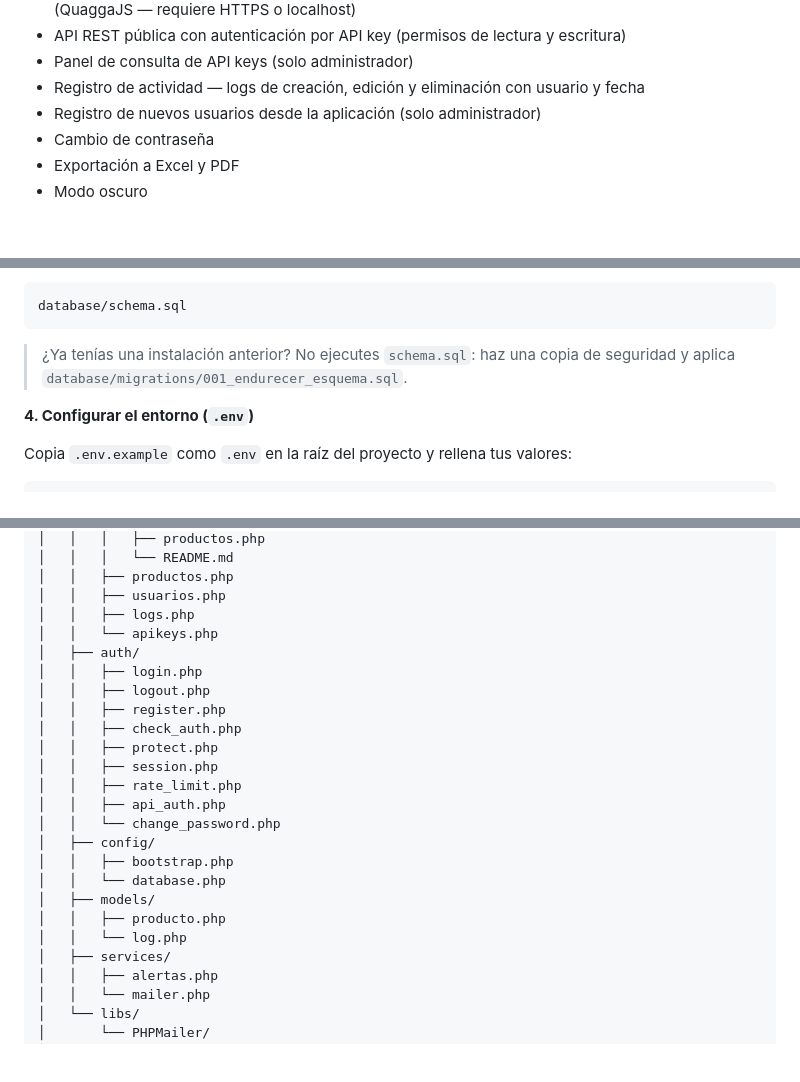
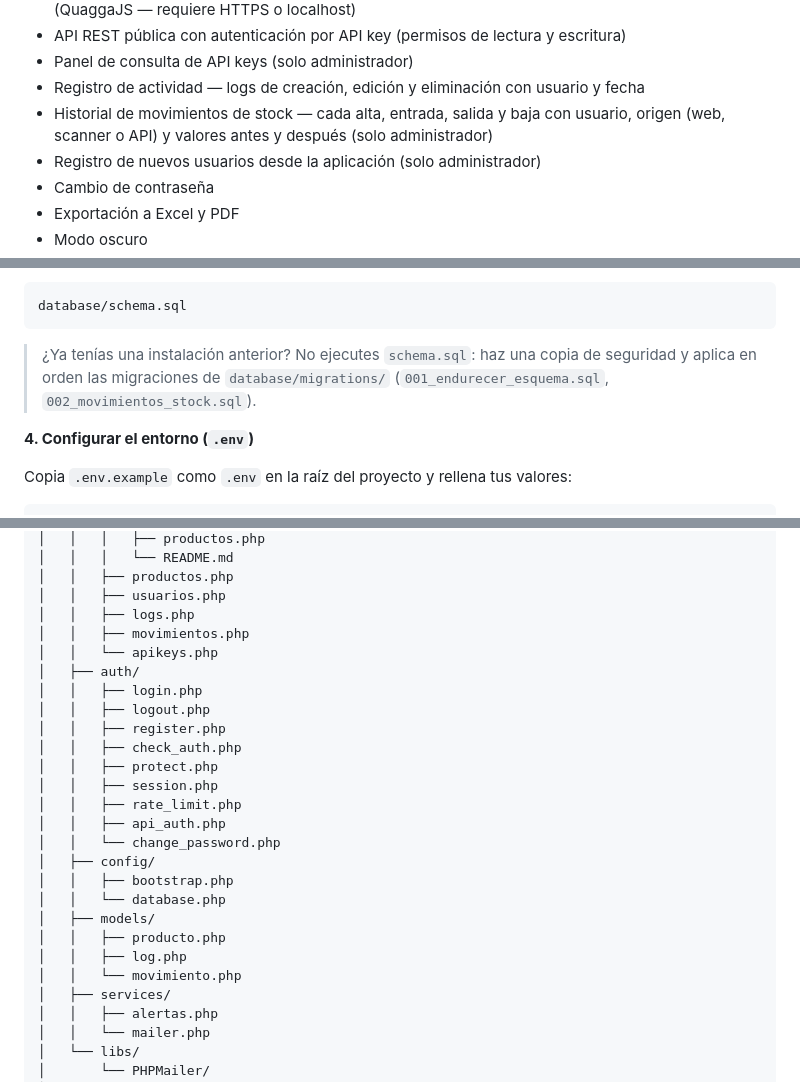
Before and after one commit to alejoluque2002/inventario-app, a Markdown page: README.md, 3 parts joined by grey strips. Drawn GitHub-style; blank space fills up the shorter version.

Commit message:
docs: documentar el historial de movimientos de stock

````diff
--- a/README.md
+++ b/README.md
@@ -51,6 +51,7 @@ Aplicación web de gestión de inventario desarrollada con PHP, MySQL y JavaScri
 - API REST pública con autenticación por API key (permisos de lectura y escritura)
 - Panel de consulta de API keys (solo administrador)
 - Registro de actividad — logs de creación, edición y eliminación con usuario y fecha
+- Historial de movimientos de stock — cada alta, entrada, salida y baja con usuario, origen (web, scanner o API) y valores antes y después (solo administrador)
 - Registro de nuevos usuarios desde la aplicación (solo administrador)
 - Cambio de contraseña
 - Exportación a Excel y PDF
@@ -106,7 +107,7 @@ Abre phpMyAdmin e importa el script (crea la base de datos `inventario_db` y las
 database/schema.sql
 ```
 
-> ¿Ya tenías una instalación anterior? No ejecutes `schema.sql`: haz una copia de seguridad y aplica `database/migrations/001_endurecer_esquema.sql`.
+> ¿Ya tenías una instalación anterior? No ejecutes `schema.sql`: haz una copia de seguridad y aplica en orden las migraciones de `database/migrations/` (`001_endurecer_esquema.sql`, `002_movimientos_stock.sql`).
 
 **4. Configurar el entorno (`.env`)**
 
@@ -237,6 +238,7 @@ inventario-app/
 │   │   ├── productos.php
 │   │   ├── usuarios.php
 │   │   ├── logs.php
+│   │   ├── movimientos.php
 │   │   └── apikeys.php
 │   ├── auth/
 │   │   ├── login.php
@@ -253,7 +255,8 @@ inventario-app/
 │   │   └── database.php
 │   ├── models/
 │   │   ├── producto.php
-│   │   └── log.php
+│   │   ├── log.php
+│   │   └── movimiento.php
 │   ├── services/
 │   │   ├── alertas.php
 │   │   └── mailer.php
````
Also changed, not shown: other parts of README.md (+1 -0 lines).
